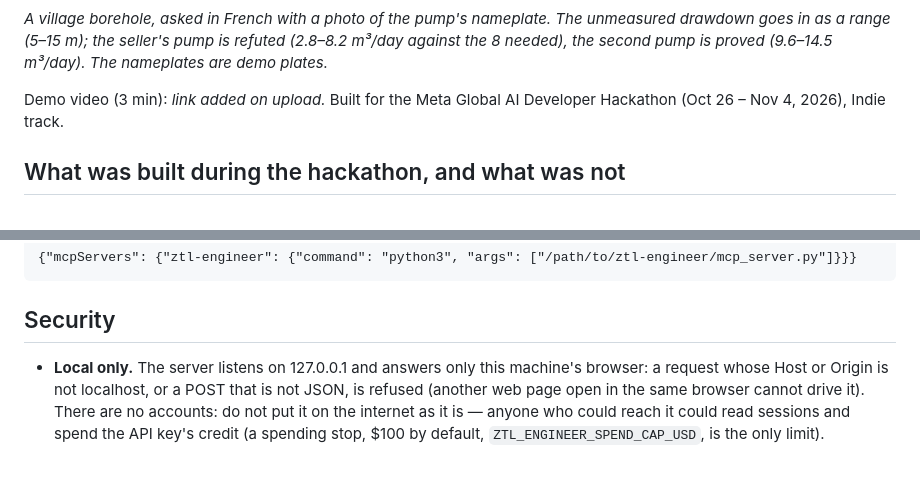
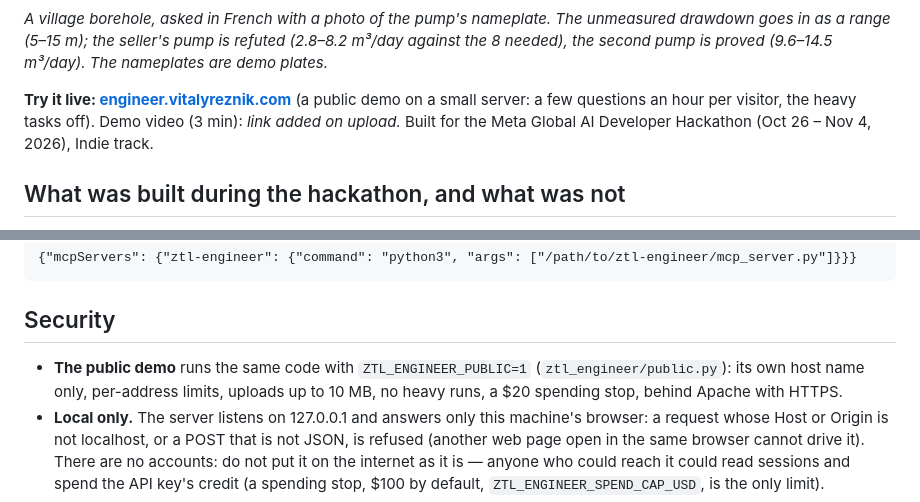
Before and after one commit to inventor1975/ztl-engineer, a Markdown page: README.md, 2 parts joined by grey strips. Drawn GitHub-style; blank space fills up the shorter version.

Commit message:
README: the live public demo at engineer.vitalyreznik.com, and what its public mode limits
Co-Authored-By: Claude Opus 5.5 <noreply@anthropic.com>

```diff
--- a/README.md
+++ b/README.md
@@ -20,7 +20,8 @@ run again on the open-source stand, with no AI.
 range (5–15 m); the seller's pump is refuted (2.8–8.2 m³/day against the 8 needed), the second pump is proved
 (9.6–14.5 m³/day). The nameplates are demo plates.*
 
-Demo video (3 min): *link added on upload.* Built for the Meta Global AI Developer Hackathon (Oct 26 – Nov 4, 2026),
+**Try it live: [engineer.vitalyreznik.com](https://engineer.vitalyreznik.com)** (a public demo on a small server:
+a few questions an hour per visitor, the heavy tasks off). Demo video (3 min): *link added on upload.* Built for the Meta Global AI Developer Hackathon (Oct 26 – Nov 4, 2026),
 Indie track.
 
 ## What was built during the hackathon, and what was not
@@ -66,6 +67,8 @@ For example, in Claude Desktop's `claude_desktop_config.json`:
 
 ## Security
 
+- **The public demo** runs the same code with `ZTL_ENGINEER_PUBLIC=1` (`ztl_engineer/public.py`): its own host name
+  only, per-address limits, uploads up to 10 MB, no heavy runs, a $20 spending stop, behind Apache with HTTPS.
 - **Local only.** The server listens on 127.0.0.1 and answers only this machine's browser: a request whose Host or
   Origin is not localhost, or a POST that is not JSON, is refused (another web page open in the same browser cannot
   drive it). There are no accounts: do not put it on the internet as it is — anyone who could reach it could read
```
